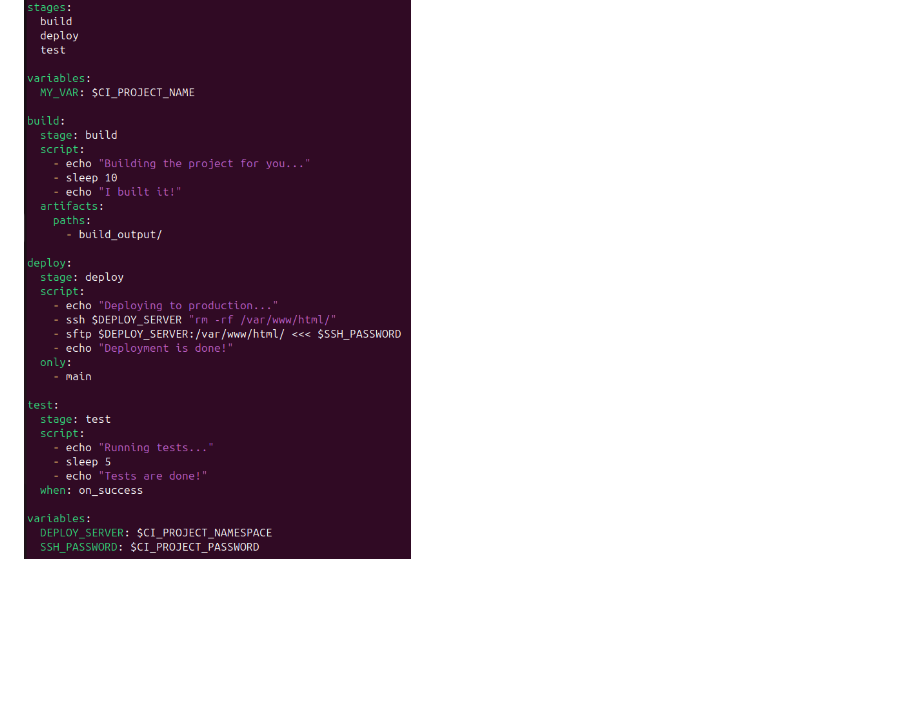
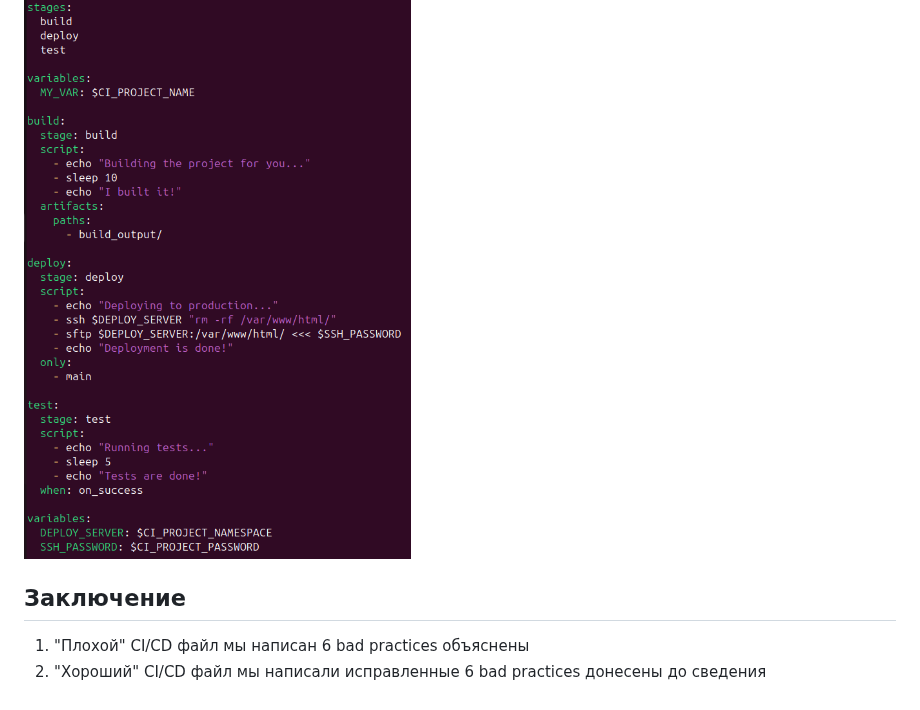
Before and after one commit to MyEducation11235/Itmo-DevOps-Cloud, a Markdown page: lab_3/report.md, the part around the change. Drawn GitHub-style; blank space fills up the shorter version.

```diff
--- a/lab_3/report.md
+++ b/lab_3/report.md
@@ -53,3 +53,7 @@
 ### Вот так будет выглядеть обновленный CI/CD:
 
 ![3](png2.png)
+
+## Заключение
+1. "Плохой" CI/CD файл мы написан 6 bad practices объяснены
+2. "Хороший" CI/CD файл мы написали исправленные 6 bad practices донесены до сведения
```
